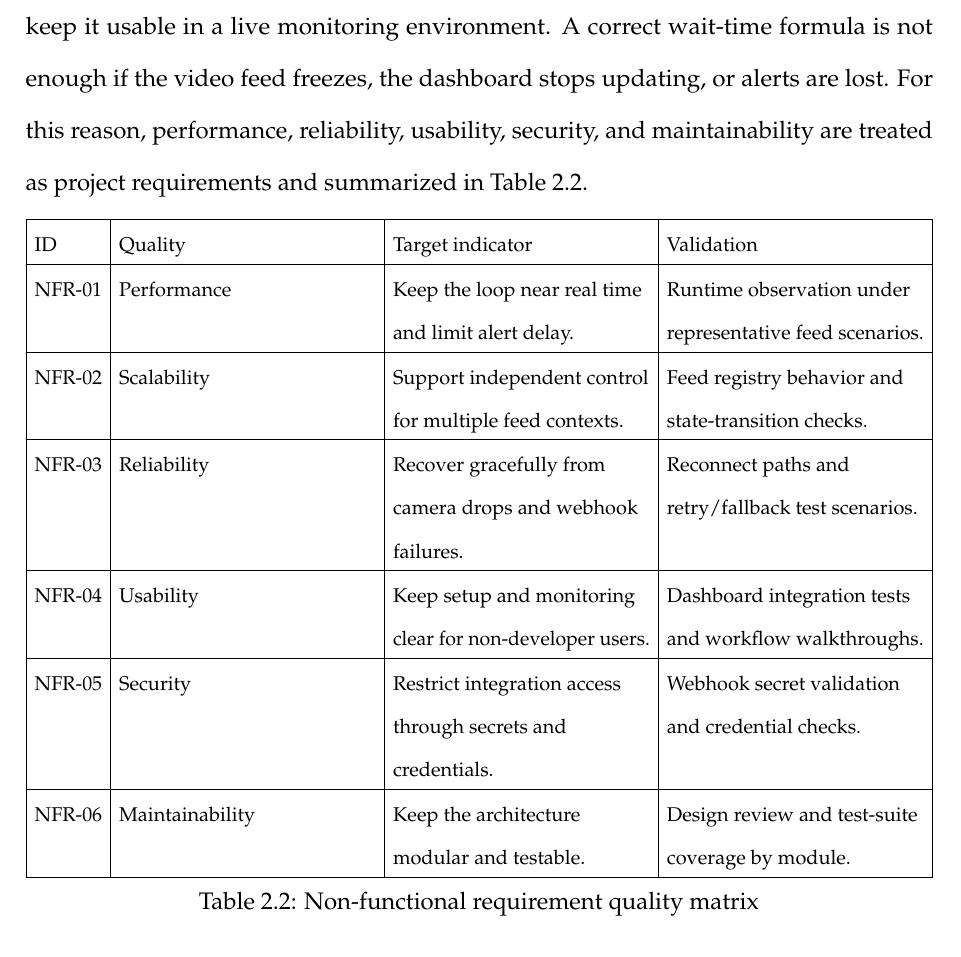
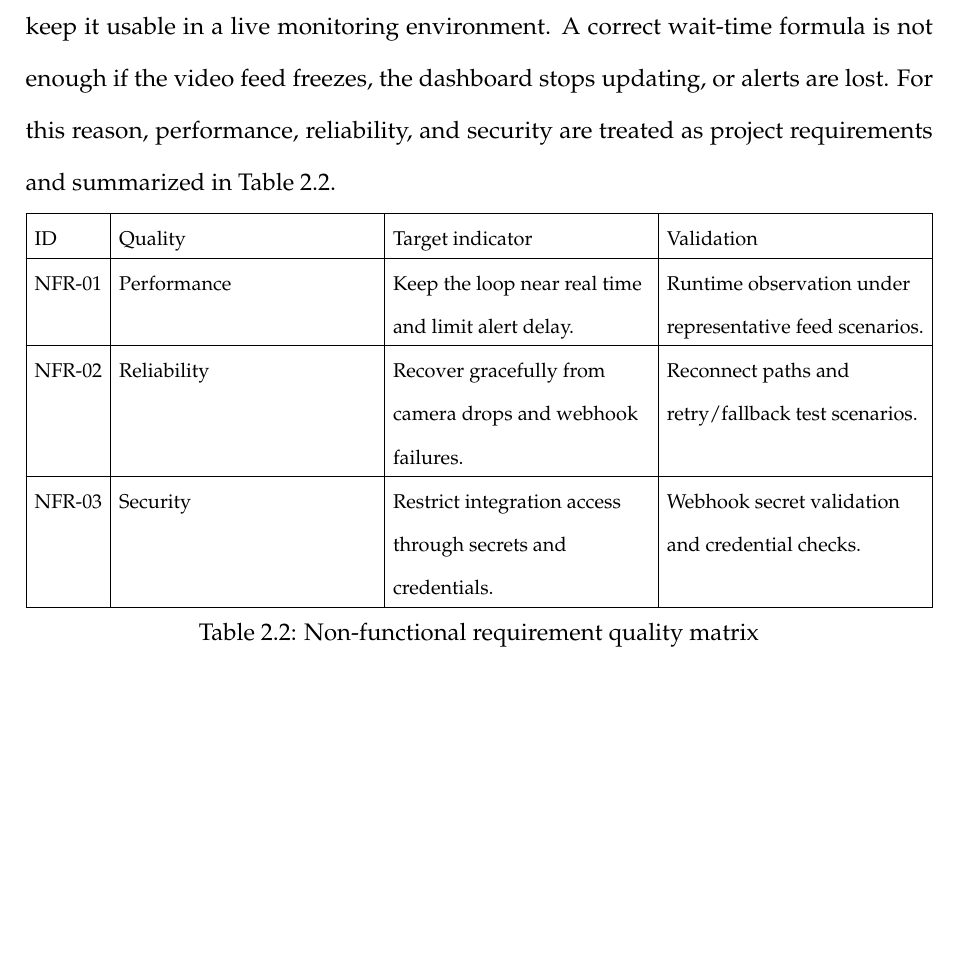
Before and after one commit to Salmen-BA21/Queue-Wait-Time-Estimation, a LaTeX thesis (report-latex/main.tex, which reads report-latex/chapters/02_requirements_analysis.tex): part of page 26 of 88, cut so that both start at the same text, the shorter picture padded with empty space. Compiled offline with pdfLaTeX.

Commit message:
updated the NFR

```diff
--- a/report-latex/chapters/02_requirements_analysis.tex
+++ b/report-latex/chapters/02_requirements_analysis.tex
@@ -50,7 +50,7 @@ At a high level, the system captures a feed, counts people inside a queue zone,
 \end{table}
 
 \subsection{Non-functional Requirements}
-In addition to functional behavior, the platform must satisfy quality constraints that keep it usable in a live monitoring environment. A correct wait-time formula is not enough if the video feed freezes, the dashboard stops updating, or alerts are lost. For this reason, performance, reliability, usability, security, and maintainability are treated as project requirements and summarized in Table~\ref{tab:nonfunctional_quality_matrix}.
+In addition to functional behavior, the platform must satisfy quality constraints that keep it usable in a live monitoring environment. A correct wait-time formula is not enough if the video feed freezes, the dashboard stops updating, or alerts are lost. For this reason, performance, reliability, and security are treated as project requirements and summarized in Table~\ref{tab:nonfunctional_quality_matrix}.
 \begin{table}[H]
     \centering
     \begingroup\setlength{\tabcolsep}{4pt}\renewcommand{\arraystretch}{0.95}\footnotesize
@@ -58,11 +58,8 @@ In addition to functional behavior, the platform must satisfy quality constraint
         \hline
         ID & Quality & Target indicator & Validation \\ \hline
         NFR-01 & Performance & Keep the loop near real time and limit alert delay. & Runtime observation under representative feed scenarios. \\ \hline
-        NFR-02 & Scalability & Support independent control for multiple feed contexts. & Feed registry behavior and state-transition checks. \\ \hline
-        NFR-03 & Reliability & Recover gracefully from camera drops and webhook failures. & Reconnect paths and retry/fallback test scenarios. \\ \hline
-        NFR-04 & Usability & Keep setup and monitoring clear for non-developer users. & Dashboard integration tests and workflow walkthroughs. \\ \hline
-        NFR-05 & Security & Restrict integration access through secrets and credentials. & Webhook secret validation and credential checks. \\ \hline
-        NFR-06 & Maintainability & Keep the architecture modular and testable. & Design review and test-suite coverage by module. \\ \hline
+        NFR-02 & Reliability & Recover gracefully from camera drops and webhook failures. & Reconnect paths and retry/fallback test scenarios. \\ \hline
+        NFR-03 & Security & Restrict integration access through secrets and credentials. & Webhook secret validation and credential checks. \\ \hline
     \end{tabularx}
     \caption{Non-functional requirement quality matrix}
     \label{tab:nonfunctional_quality_matrix}
```
Also changed, not shown: report-latex/main.pdf.
